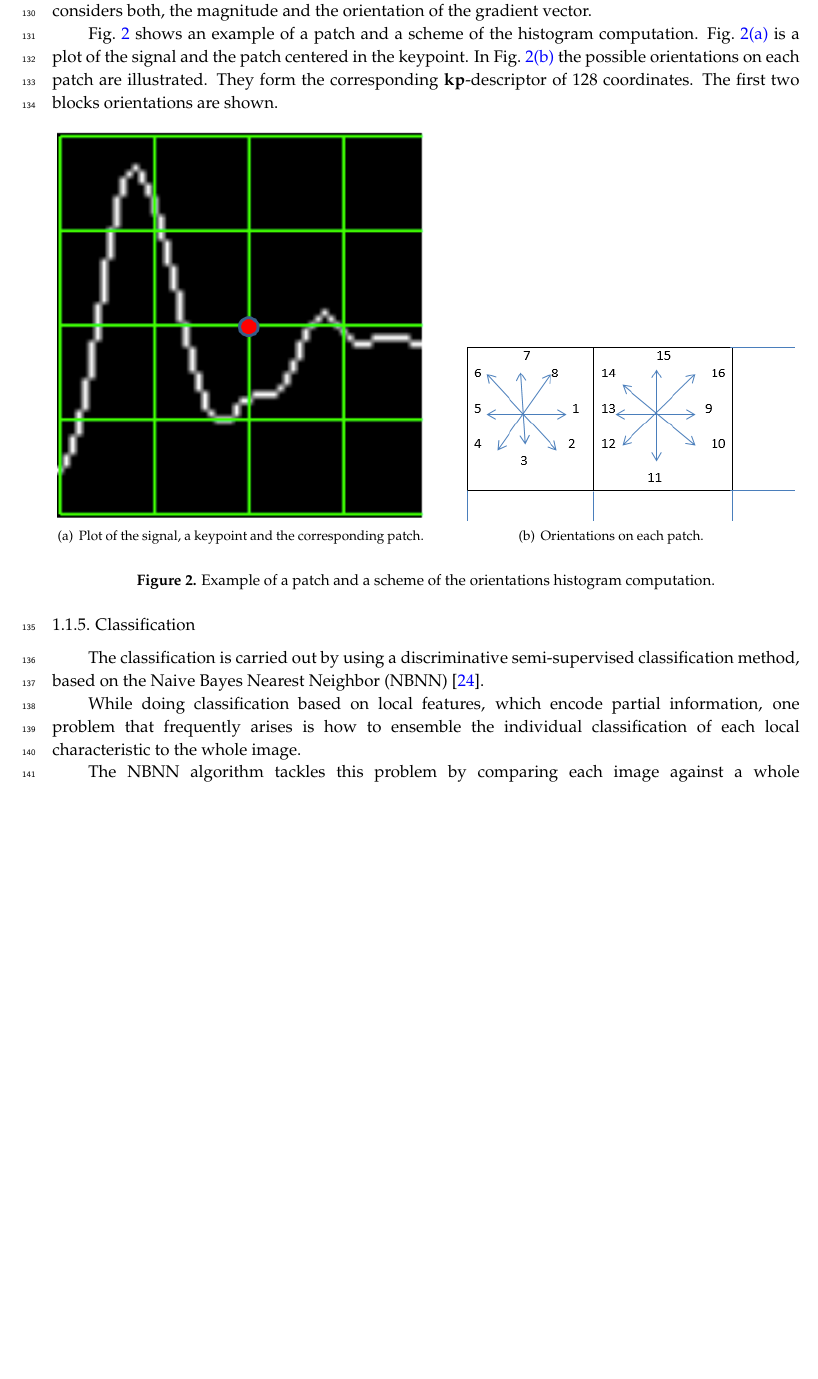
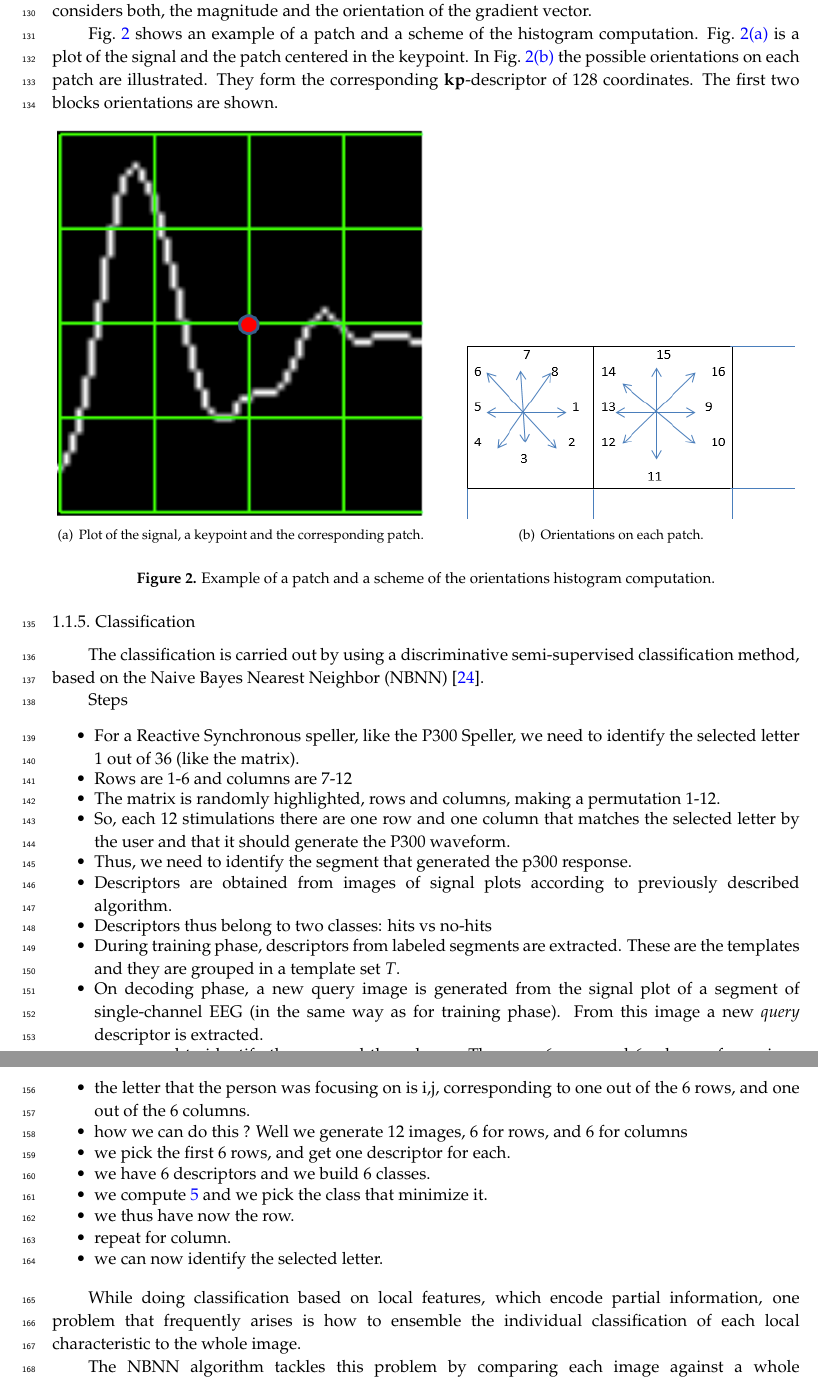
Before and after one commit to faturita/HindawiComputationalIntelligence, a LaTeX paper (article.tex): part of page 5 of 12 before the commit and two parts of pages 5 and 6 of 13 after it, the two joined at a grey line, cut so that both start at the same text, the shorter picture padded with empty space. Compiled offline with pdfLaTeX.

Commit message:
Bulleteado de la Clasificacion

```diff
--- a/article.tex
+++ b/article.tex
@@ -287,6 +287,30 @@ Fig.~\ref{fig:sampledescriptor} shows an example of a patch and a scheme of the
 
 The classification is carried out by using a discriminative semi-supervised classification method, based on the Naive Bayes Nearest Neighbor (NBNN) \citep{Boiman2008}.
 
+Steps
+
+\begin{itemize}
+\item For a Reactive Synchronous speller, like the P300 Speller, we need to identify the selected letter 1 out of 36 (like the matrix).
+\item Rows are 1-6 and columns are 7-12
+\item The matrix is randomly highlighted, rows and columns, making a permutation 1-12.
+\item So, each 12 stimulations there are one row and one column that matches the selected letter by the user and that it should generate the P300 waveform.
+\item Thus, we need to identify the segment that generated the p300 response.
+\item Descriptors are obtained from images of signal plots according to previously described algorithm.
+\item Descriptors thus belong to two classes: hits vs no-hits
+\item During training phase, descriptors from labeled segments are extracted.  These are the templates and they are grouped in a template set $ T $.
+\item On decoding phase, a new query image is generated from the signal plot of a segment of single-channel EEG (in the same way as for training phase).  From this image a new \textit{query} descriptor is extracted.
+\item so we need to identify the row, and the column.  There are 6 rows and 6 columns for a given letter.
+\item the letter that the person was focusing on is i,j, corresponding to one out of the 6 rows, and one out of the 6 columns.
+\item how we can do this ?  Well we generate 12 images, 6 for rows, and 6 for columns
+\item we pick the first 6 rows, and get one descriptor for each.
+\item we have 6 descriptors and we build 6 classes.
+\item we compute \ref{eq:classification} and we pick the class that minimize it.
+\item we thus have now the row.
+\item repeat for column.
+\item we can now identify the selected letter.
+\end{itemize}
+
+
 %The first step consists in extracting labeled descriptors from the training set for the  which are thus grouped together in two KD-tree \citep{Vedaldi2010} database structures. and group those marked as \textit{hit} in a template set $ T $
 
 %BCI Simulation vs k-fold cross validation.  It is quite known and understood that because the same experience will not generate the same markers in the EEG, BCI Simulation is sometimes better suited to understand how the device will operate on a real online application (the graeat variability of BCI).
```
Also changed, not shown: article.tex (5 more changed lines).
